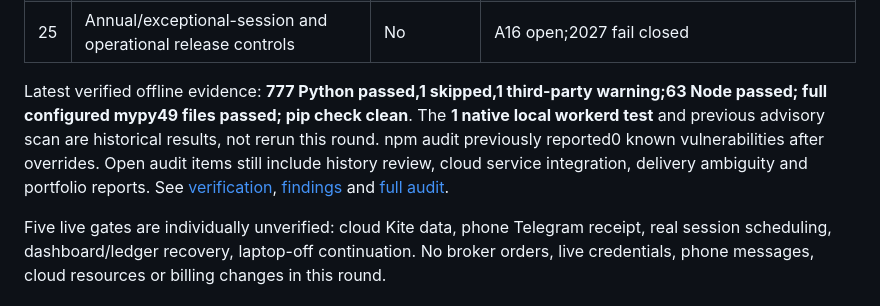
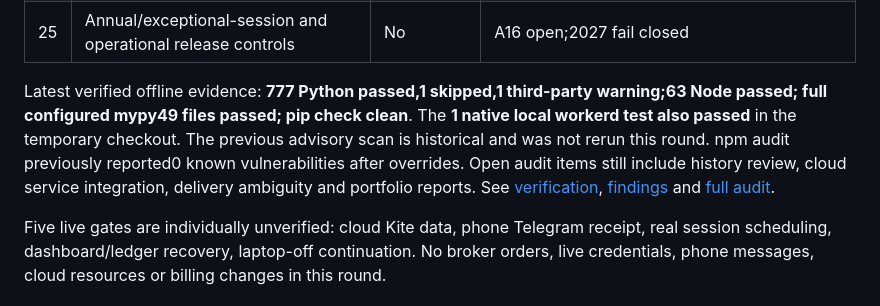
Before and after one commit to Tirthanand17/Indicator-Setup, a Markdown page: cloud-alerts/docs/PROGRESS.md, the part around the change. GitHub-like rendering.

Commit message:
docs(verify): record rerun of local workerd restart/SQLite test

```diff
--- a/cloud-alerts/docs/PROGRESS.md
+++ b/cloud-alerts/docs/PROGRESS.md
@@ -42,7 +42,7 @@ Live acceptance     [-----]                      0/5
 |24|Telegram ambiguous delivery/retry_after/retention handling|No|A15 open|
 |25|Annual/exceptional-session and operational release controls|No|A16 open;2027 fail closed|
 
-Latest verified offline evidence: **777 Python passed,1 skipped,1 third-party warning;63 Node passed; full configured mypy49 files passed; pip check clean**. The **1 native local workerd test** and previous advisory scan are historical results, not rerun this round. npm audit previously reported0 known vulnerabilities after overrides. Open audit items still include history review, cloud service integration, delivery ambiguity and portfolio reports. See [verification](../../audit/FIX_VERIFICATION_MATRIX.md), [findings](../../audit/ISSUE_REGISTER.md) and [full audit](../../audit/FULL_PROJECT_AUDIT_2026-10-23.md).
+Latest verified offline evidence: **777 Python passed,1 skipped,1 third-party warning;63 Node passed; full configured mypy49 files passed; pip check clean**. The **1 native local workerd test also passed** in the temporary checkout. The previous advisory scan is historical and was not rerun this round. npm audit previously reported0 known vulnerabilities after overrides. Open audit items still include history review, cloud service integration, delivery ambiguity and portfolio reports. See [verification](../../audit/FIX_VERIFICATION_MATRIX.md), [findings](../../audit/ISSUE_REGISTER.md) and [full audit](../../audit/FULL_PROJECT_AUDIT_2026-10-23.md).
 
 Five live gates are individually unverified: cloud Kite data, phone Telegram receipt, real session scheduling, dashboard/ledger recovery, laptop-off continuation. No broker orders, live credentials, phone messages, cloud resources or billing changes in this round.
 
```
